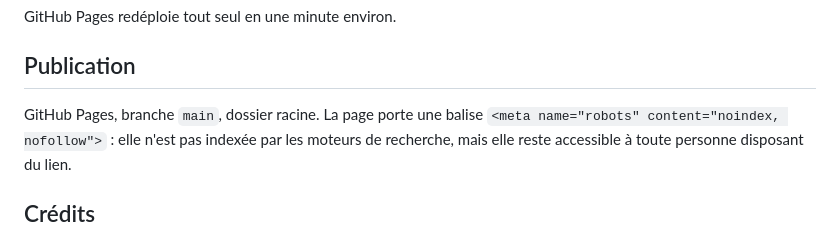
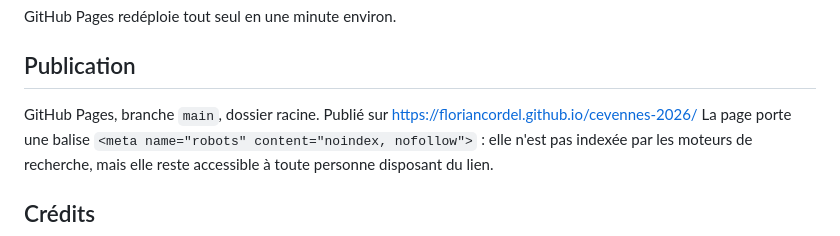
Before and after one commit to floriancordel/cevennes-2026, a Markdown page: README.md, the part around the change. Drawn GitHub-style.

Commit message:
Ajoute l'adresse de publication au README

```diff
--- a/README.md
+++ b/README.md
@@ -43,7 +43,7 @@ GitHub Pages redéploie tout seul en une minute environ.
 
 ## Publication
 
-GitHub Pages, branche `main`, dossier racine.
+GitHub Pages, branche `main`, dossier racine. Publié sur https://floriancordel.github.io/cevennes-2026/
 La page porte une balise `<meta name="robots" content="noindex, nofollow">` : elle n'est pas indexée
 par les moteurs de recherche, mais elle reste accessible à toute personne disposant du lien.
 
```
